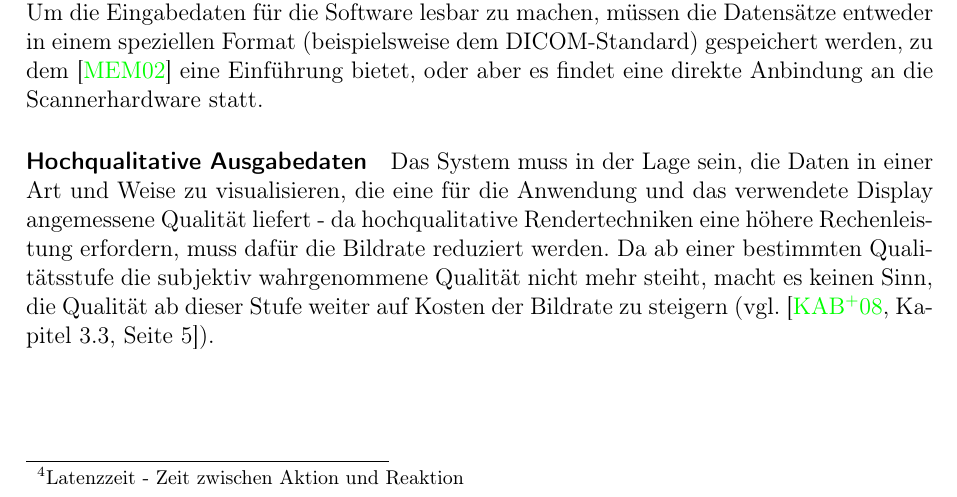
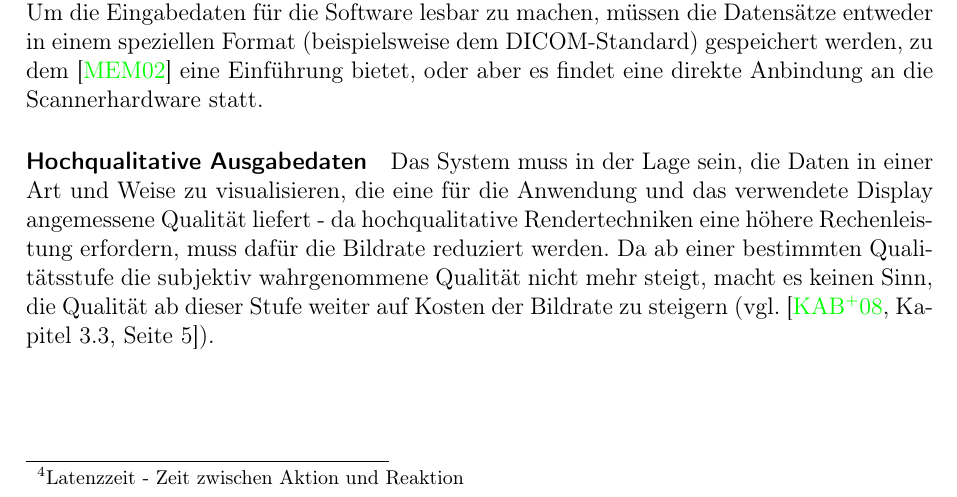
Before and after one commit to ulikoehler/Facharbeit, a LaTeX document (latex/visualization.tex): part of page 4 of 24, cut so that both start at the same text. Compiled offline with pdfLaTeX.

Commit message:
Fixed some errorsg

```diff
--- a/latex/visualization.tex
+++ b/latex/visualization.tex
@@ -103,7 +103,7 @@ Um die Anforderungen für Echtzeit-Tumorvisualisationssysteme zu erläutern, mus
 
 \paragraph{Medizinische 3D-Eingabedaten} Ein Echtzeit-Tumorvisualisationssystem dient in Sinne der obigen Definition zur Verarbeitung medizinischer Eingabedaten. Die Eingabedaten müssen sich über drei Dimensionen erstrecken. CT- und MRT-Scanner liefern mehrere zweidimensionale Datensätze, die zusammengenommen einen dreidimensionalen Eingabedatensatz bilden. Obwohl in der Praxis nicht üblich kann auch ein einzelner zweidimensionaler Datensatz als dreidimensionaler Eingabedatensatz mit der Tiefe 1 gelten.  Von den Eingabedaten wird nicht gefordert, dass sie konstant bleiben - dadurch wird der Einsatz des Systems in intraoperativen Verfahren mit wiederholten tomografischen Scans wie dem in \cite{Okudera1994} dargestellten, das den Einsatz eines solchen Verfahrens bei der chirurgischen Entfernung von Gliazellentumoren examplarisch beschreibt, ermöglicht. Um die Eingabedaten für die Software lesbar zu machen, müssen die Datensätze entweder in einem speziellen Format (beispielsweise dem DICOM-Standard) gespeichert werden, zu dem \cite{Mildenberger2002} eine Einführung bietet, oder aber es findet eine direkte Anbindung an die Scannerhardware statt.
 
-\paragraph{Hochqualitative Ausgabedaten} Das System muss in der Lage sein, die Daten in einer Art und Weise zu visualisieren, die eine für die Anwendung und das verwendete Display angemessene Qualität liefert - da hochqualitative Rendertechniken eine höhere Rechenleistung erfordern, muss dafür die Bildrate reduziert werden. Da ab einer bestimmten Qualitätsstufe die subjektiv wahrgenommene Qualität nicht mehr steiht, macht es keinen Sinn, die Qualität ab dieser Stufe weiter auf Kosten der Bildrate zu steigern (vgl. \cite[Kapitel 3.3, Seite 5]{Kutter2008}).
+\paragraph{Hochqualitative Ausgabedaten} Das System muss in der Lage sein, die Daten in einer Art und Weise zu visualisieren, die eine für die Anwendung und das verwendete Display angemessene Qualität liefert - da hochqualitative Rendertechniken eine höhere Rechenleistung erfordern, muss dafür die Bildrate reduziert werden. Da ab einer bestimmten Qualitätsstufe die subjektiv wahrgenommene Qualität nicht mehr steigt, macht es keinen Sinn, die Qualität ab dieser Stufe weiter auf Kosten der Bildrate zu steigern (vgl. \cite[Kapitel 3.3, Seite 5]{Kutter2008}).
 
 \paragraph{Klassifizierungsverfahren für Tumoren}Vom System wird gefordert, Klassifizierungsalgorithmen\footnote{Klassifizierung - Prozess, um einem einzelnen Datenelement eine Farbe und Transparenz zuzuordnen (vgl. \cite[Kapitel 3.2.2, Seite 28]{Bruckner2004})}\textsuperscript{,}\footnote{Anmerkung: Die hier behandelte Klassifizierung ist nicht mit der taxonomischen Klassifikation von Tumoren zu verwechseln} ausführen zu können, die zur visuellen
 
```
